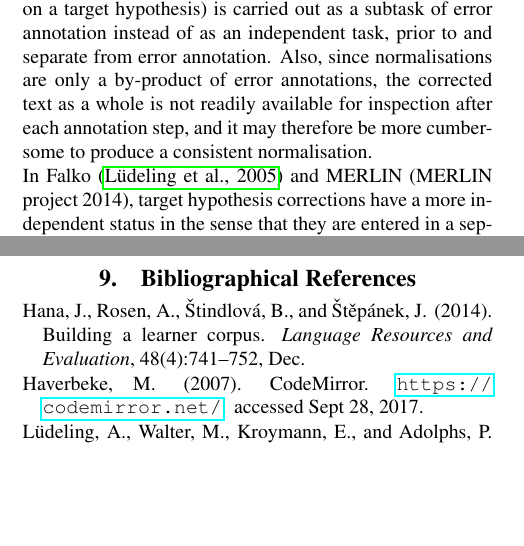
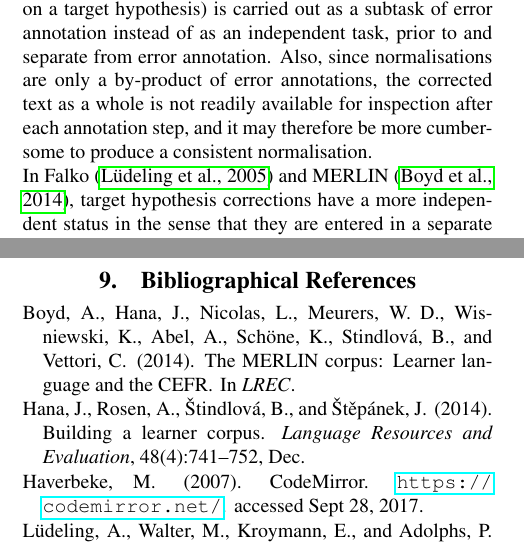
Before and after one commit to matswiren/swell-lrec2018-master, a LaTeX document (swell-lrec2018-master/swell_lrec2018.tex, which reads swell-lrec2018-master/xample.bib): two parts of the columns of pages 1 and 4 of 4, joined at a grey line, cut so that both start at the same text, the shorter picture padded with empty space. Compiled offline with pdfLaTeX.

Commit message:
Cite MERLIN

```diff
--- a/swell-lrec2018-master/swell_lrec2018.tex
+++ b/swell-lrec2018-master/swell_lrec2018.tex
@@ -68,9 +68,8 @@ the annotation.
 
 The basic problem with this kind of approach is that it conflates the conceptually separate stages of (traditionally speaking) error coding, namely, error detection, correction and annotation (Corder 1974, Ellis 1994, Granger 2009, page 266). This is because correction (normalisation, based on a target hypothesis) is carried out as a subtask of error annotation instead of as an independent task, prior to and separate from error annotation. Also, since normalisations are only a by-product of error annotations, the corrected text as a whole is not readily available for inspection after each annotation step, and it may therefore be more cumbersome to produce a consistent normalisation.
 
-In Falko
-\cite{ludeling05multi-levelerror}
-and MERLIN (MERLIN project 2014), target hypothesis corrections have a more independent status in the sense that they are entered in a separate step prior to error annotation, but the normalised text still does not seem to be available in its entirety.
+In Falko \cite{ludeling05multi-levelerror} and MERLIN  \cite{MERLIN2014},
+target hypothesis corrections have a more independent status in the sense that they are entered in a separate step prior to error annotation, but the normalised text still does not seem to be available in its entirety.
 
 To circumvent these problems, our approach is based on dividing error coding into two steps: normalising the text by transforming (editing) it into a corrected form according to some criteria, and annotating the norm deviations corresponding to the changes.
 
--- a/swell-lrec2018-master/xample.bib
+++ b/swell-lrec2018-master/xample.bib
@@ -54,0 +59,4 @@ keywords = "Longest common substring (LCS)"
+  booktitle={LREC},
+  journal="Language Resources and Evaluation",
+  year={2014}
+}
```
Also changed, not shown: swell-lrec2018-master/xample.bib (4 more changed lines).
